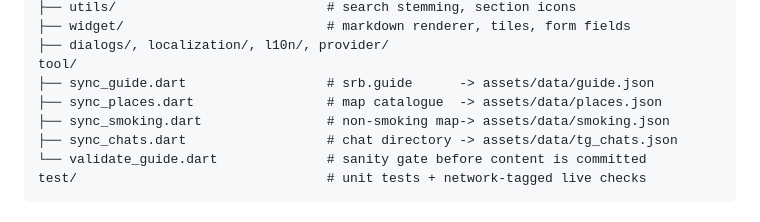
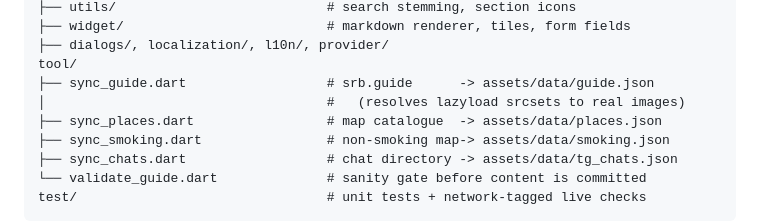
Before and after one commit to ialakey/srbguide, a Markdown page: README.md, the part around the change. GitHub-like rendering.

```diff
--- a/README.md
+++ b/README.md
@@ -189,6 +189,7 @@ lib/
 ├── dialogs/, localization/, l10n/, provider/
 tool/
 ├── sync_guide.dart                  # srb.guide      -> assets/data/guide.json
+│                                    #   (resolves lazyload srcsets to real images)
 ├── sync_places.dart                 # map catalogue  -> assets/data/places.json
 ├── sync_smoking.dart                # non-smoking map-> assets/data/smoking.json
 ├── sync_chats.dart                  # chat directory -> assets/data/tg_chats.json
```
Also changed, not shown: docs/CHANGELOG.md (+20 -0 lines).
